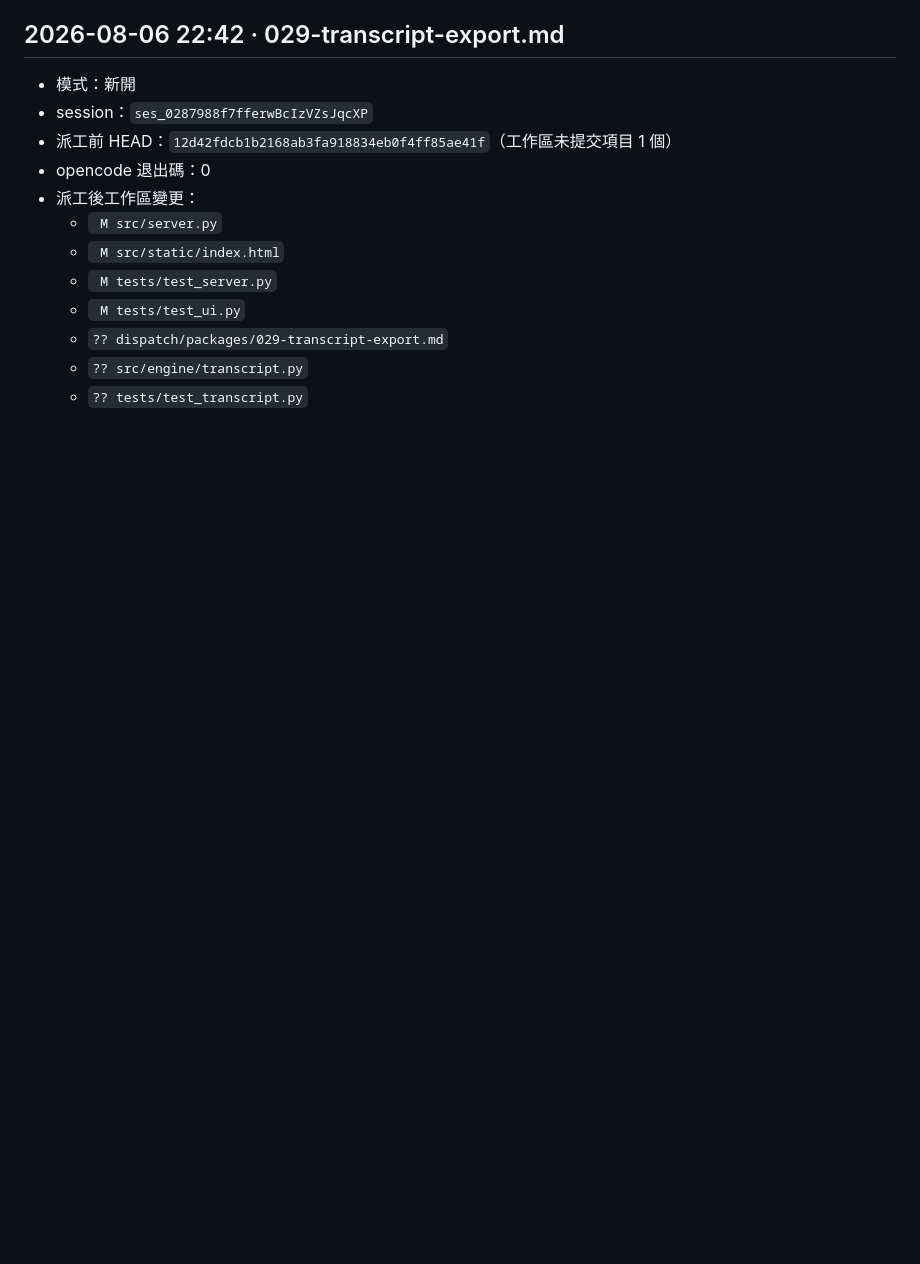
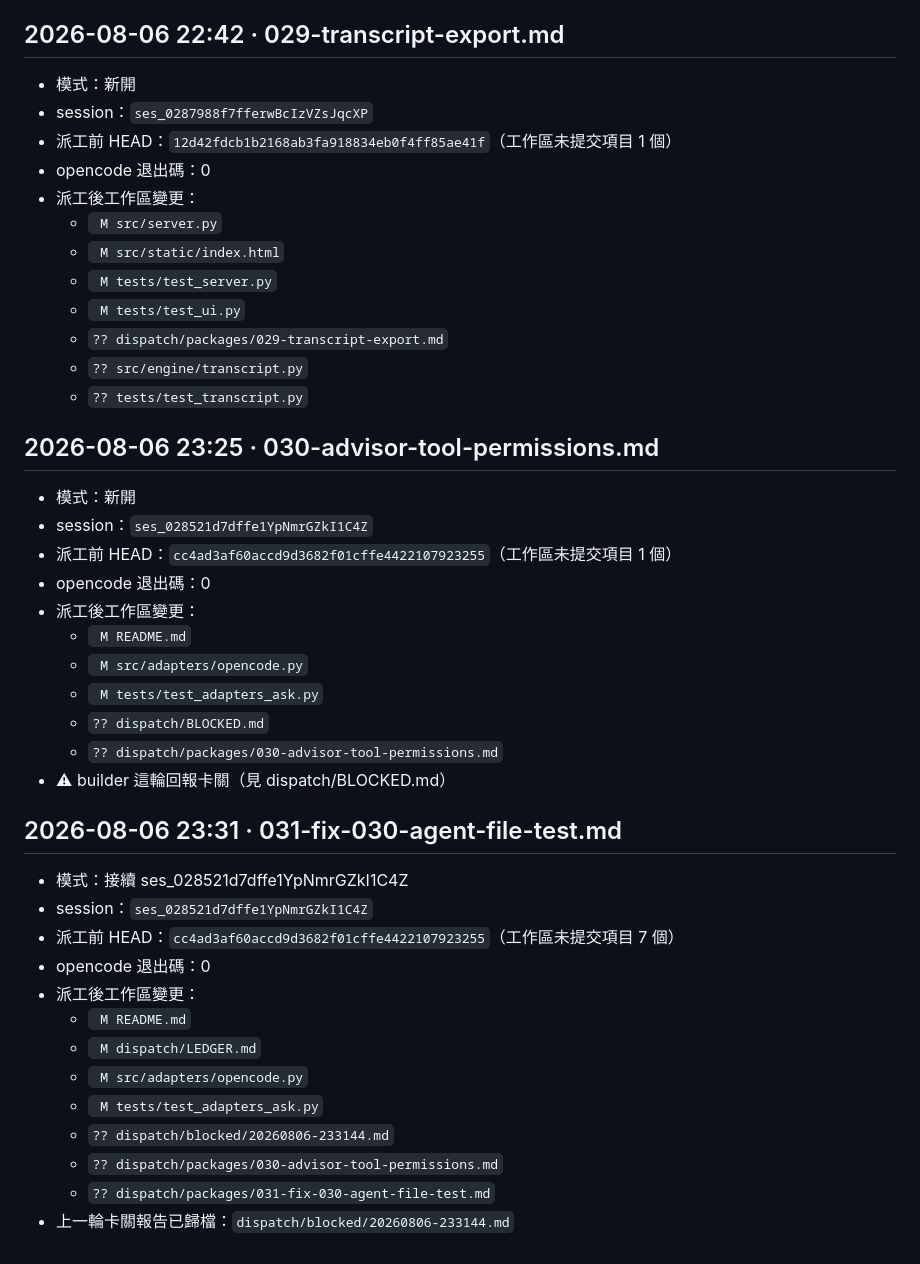
Before and after one commit to franky5440-afk/council, a Markdown page: dispatch/LEDGER.md, the part around the change. GitHub-like rendering; blank space fills up the shorter version.

Commit message:
Log the 030 and 031 dispatch rounds
Co-Authored-By: Claude Opus 5 (1M context) <noreply@anthropic.com>
Claude-Session: https://claude.ai/code/session_01RpA3PvVUY98ctV7RreXS2S

```diff
--- a/dispatch/LEDGER.md
+++ b/dispatch/LEDGER.md
@@ -430,3 +430,33 @@
   - `?? dispatch/packages/029-transcript-export.md`
   - `?? src/engine/transcript.py`
   - `?? tests/test_transcript.py`
+
+## 2026-08-06 23:25 · 030-advisor-tool-permissions.md
+
+- 模式：新開
+- session：`ses_028521d7dffe1YpNmrGZkI1C4Z`
+- 派工前 HEAD：`cc4ad3af60accd9d3682f01cffe4422107923255`（工作區未提交項目 1 個）
+- opencode 退出碼：0
+- 派工後工作區變更：
+  - ` M README.md`
+  - ` M src/adapters/opencode.py`
+  - ` M tests/test_adapters_ask.py`
+  - `?? dispatch/BLOCKED.md`
+  - `?? dispatch/packages/030-advisor-tool-permissions.md`
+- ⚠ builder 這輪回報卡關（見 dispatch/BLOCKED.md）
+
+## 2026-08-06 23:31 · 031-fix-030-agent-file-test.md
+
+- 模式：接續 ses_028521d7dffe1YpNmrGZkI1C4Z
+- session：`ses_028521d7dffe1YpNmrGZkI1C4Z`
+- 派工前 HEAD：`cc4ad3af60accd9d3682f01cffe4422107923255`（工作區未提交項目 7 個）
+- opencode 退出碼：0
+- 派工後工作區變更：
+  - ` M README.md`
+  - ` M dispatch/LEDGER.md`
+  - ` M src/adapters/opencode.py`
+  - ` M tests/test_adapters_ask.py`
+  - `?? dispatch/blocked/20260806-233144.md`
+  - `?? dispatch/packages/030-advisor-tool-permissions.md`
+  - `?? dispatch/packages/031-fix-030-agent-file-test.md`
+- 上一輪卡關報告已歸檔：`dispatch/blocked/20260806-233144.md`
```
Also changed, not shown: dispatch/blocked/20260806-233144.md (added, +60 -0 lines).
